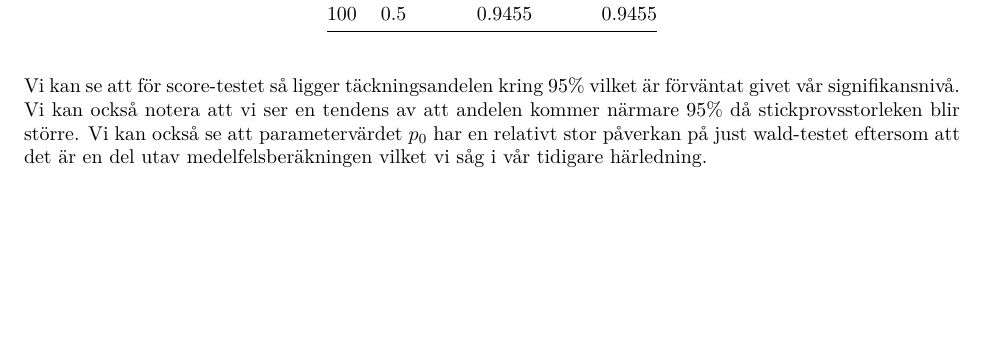
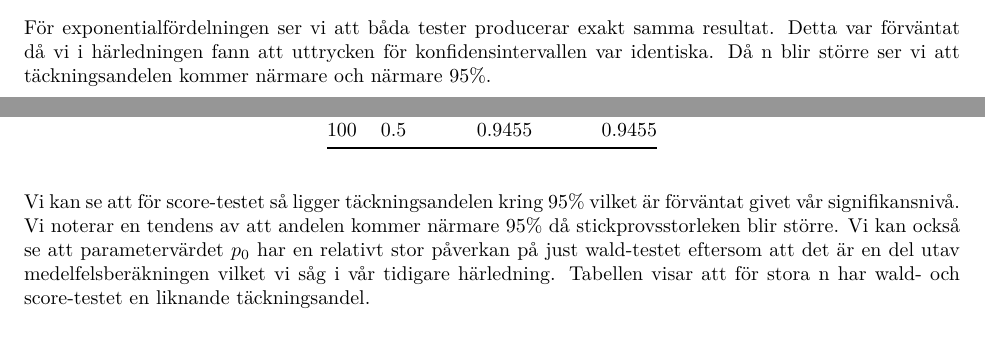
Before and after one commit to davidtcarlsson/2ST126-Projects, an R Markdown document (Project 1/Project-1-calculations.Rmd): part of page 7 of 7 before the commit and two parts of pages 4 and 7 of 7 after it, the two joined at a grey line, cut at the place of the change, the shorter picture padded with empty space. The pictures show the output file Project 1/Project-1-calculations.pdf that the author committed with the source.

Commit message:
Added comments

````diff
--- a/Project 1/Project-1-calculations.Rmd
+++ b/Project 1/Project-1-calculations.Rmd
@@ -186,6 +186,8 @@ kable(exp_results,
       caption = 'Resultatet av testerna på exponentialfördelningen')
 ```
 
+För exponentialfördelningen ser vi att båda tester producerar exakt samma resultat. Detta var förväntat då vi i härledningen fann att uttrycken för konfidensintervallen var identiska. Då n blir större ser vi att täckningsandelen kommer närmare och närmare 95%.
+
 \newpage
 
 # Binomialfördelningen
@@ -363,8 +365,8 @@ kable(binom_results,
       caption = 'Resultatet av testerna på binomialfördelningen')
 ```
 
-Vi kan se att för score-testet så ligger täckningsandelen kring 95% vilket är förväntat givet vår signifikansnivå. Vi kan också notera att vi ser en tendens
+Vi kan se att för score-testet så ligger täckningsandelen kring 95% vilket är förväntat givet vår signifikansnivå. Vi noterar en tendens
 av att andelen kommer närmare 95% då stickprovsstorleken blir större. Vi kan
 också se att parametervärdet $p_0$ har en relativt stor påverkan på just wald-testet
 eftersom att det är en del utav medelfelsberäkningen vilket vi såg i vår tidigare
-härledning.
+härledning. Tabellen visar att för stora n har wald- och score-testet en liknande täckningsandel.
````
Also changed, not shown: Project 1/Project-1-calculations.pdf.
